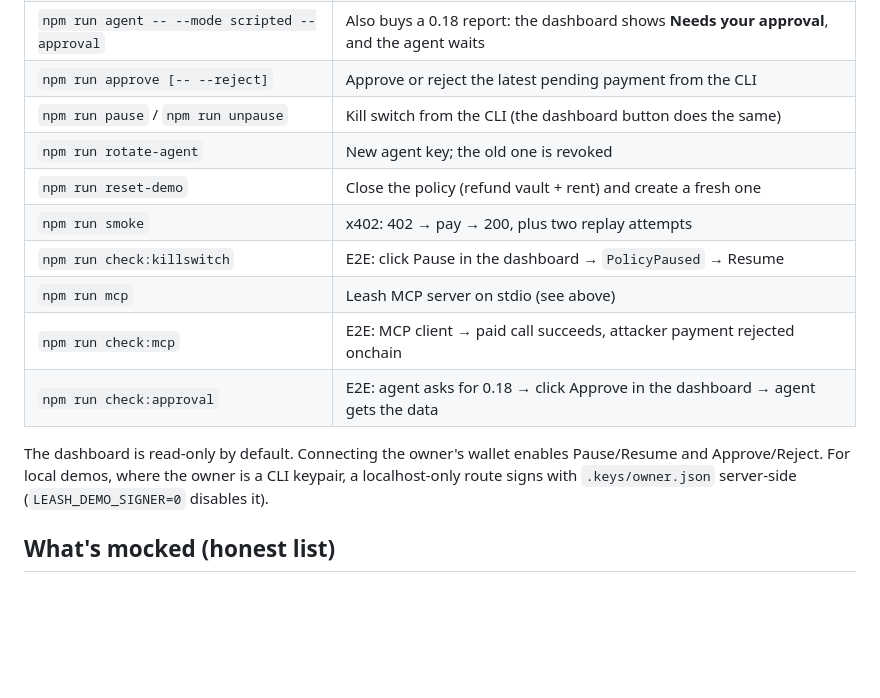
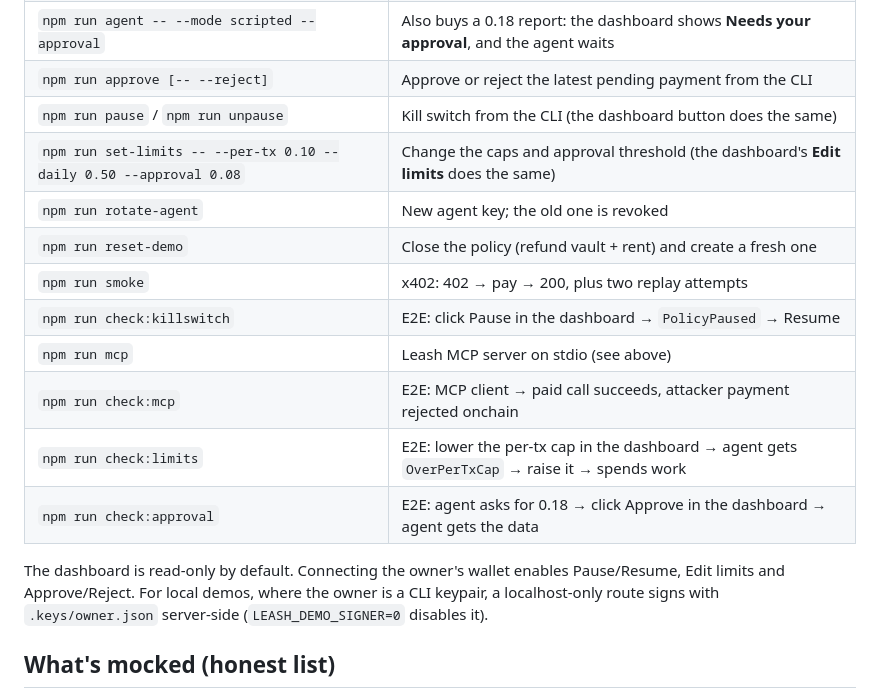
Before and after one commit to Toni-d-e-v/leash, a Markdown page: README.md, the part around the change. Rendered like a GitHub page; blank space fills up the shorter version.

Commit message:
Dashboard: owner edits caps and approval threshold onchain; set-limits CLI; limits E2E check

```diff
--- a/README.md
+++ b/README.md
@@ -114,15 +114,17 @@ npm run setup && npm run demo
 | `npm run agent -- --mode scripted --approval` | Also buys a 0.18 report: the dashboard shows **Needs your approval**, and the agent waits |
 | `npm run approve [-- --reject]` | Approve or reject the latest pending payment from the CLI |
 | `npm run pause` / `npm run unpause` | Kill switch from the CLI (the dashboard button does the same) |
+| `npm run set-limits -- --per-tx 0.10 --daily 0.50 --approval 0.08` | Change the caps and approval threshold (the dashboard's **Edit limits** does the same) |
 | `npm run rotate-agent` | New agent key; the old one is revoked |
 | `npm run reset-demo` | Close the policy (refund vault + rent) and create a fresh one |
 | `npm run smoke` | x402: 402 → pay → 200, plus two replay attempts |
 | `npm run check:killswitch` | E2E: click Pause in the dashboard → `PolicyPaused` → Resume |
 | `npm run mcp` | Leash MCP server on stdio (see above) |
 | `npm run check:mcp` | E2E: MCP client → paid call succeeds, attacker payment rejected onchain |
+| `npm run check:limits` | E2E: lower the per-tx cap in the dashboard → agent gets `OverPerTxCap` → raise it → spends work |
 | `npm run check:approval` | E2E: agent asks for 0.18 → click Approve in the dashboard → agent gets the data |
 
-The dashboard is read-only by default. Connecting the owner's wallet enables Pause/Resume and Approve/Reject. For local demos, where the owner is a CLI keypair, a localhost-only route signs with `.keys/owner.json` server-side (`LEASH_DEMO_SIGNER=0` disables it).
+The dashboard is read-only by default. Connecting the owner's wallet enables Pause/Resume, Edit limits and Approve/Reject. For local demos, where the owner is a CLI keypair, a localhost-only route signs with `.keys/owner.json` server-side (`LEASH_DEMO_SIGNER=0` disables it).
 
 ## What's mocked (honest list)
 
```
Also changed, not shown: docs/screenshots/dashboard-approval.png, docs/screenshots/dashboard-desktop.png, docs/screenshots/dashboard-limits.png (added), docs/screenshots/dashboard-mobile.png, docs/screenshots/dashboard-paused.png, docs/screenshots/limits-edit.png (added), 9 other files.
